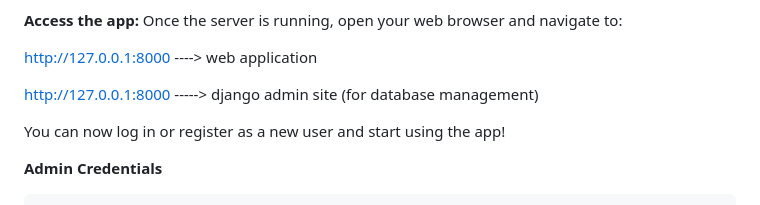
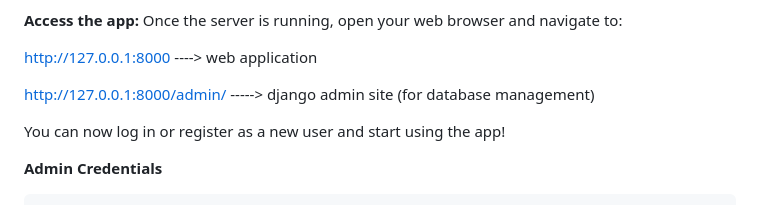
Before and after one commit to tech5hu/team_budget_planner, a Markdown page: README.md, the part around the change. GitHub-like rendering.

```diff
--- a/README.md
+++ b/README.md
@@ -136,7 +136,7 @@ Once the server is running, open your web browser and navigate to:
 
 http://127.0.0.1:8000  ----> web application
 
-http://127.0.0.1:8000  -----> django admin site (for database management)
+http://127.0.0.1:8000/admin/  -----> django admin site (for database management)
 
 You can now log in or register as a new user and start using the app!
 
```
